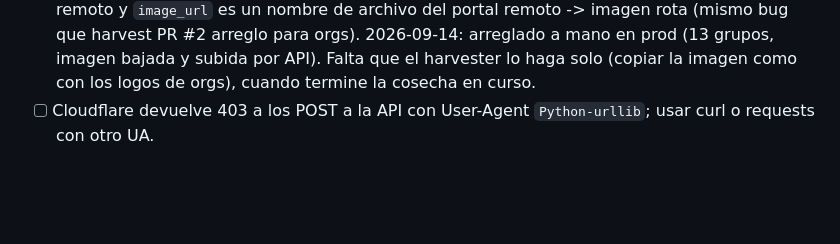
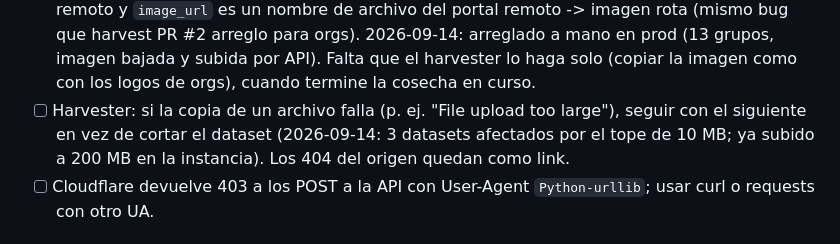
Before and after one commit to parripollo/ckanext-cordoba-portal, a Markdown page: TODO.md, the part around the change. GitHub-like rendering; blank space fills up the shorter version.

Commit message:
TODO: per-file copy errors

```diff
--- a/TODO.md
+++ b/TODO.md
@@ -238,6 +238,10 @@ Propuesta (conversada el 2026-09-13, sigue abierta):
       imagen bajada y subida por API). Falta que el harvester lo haga solo
       (copiar la imagen como con los logos de orgs), cuando termine la
       cosecha en curso.
+- [ ] Harvester: si la copia de un archivo falla (p. ej. "File upload too
+      large"), seguir con el siguiente en vez de cortar el dataset
+      (2026-09-14: 3 datasets afectados por el tope de 10 MB; ya subido a
+      200 MB en la instancia). Los 404 del origen quedan como link.
 - [ ] Cloudflare devuelve 403 a los POST a la API con User-Agent
       `Python-urllib`; usar curl o requests con otro UA.
 
```
